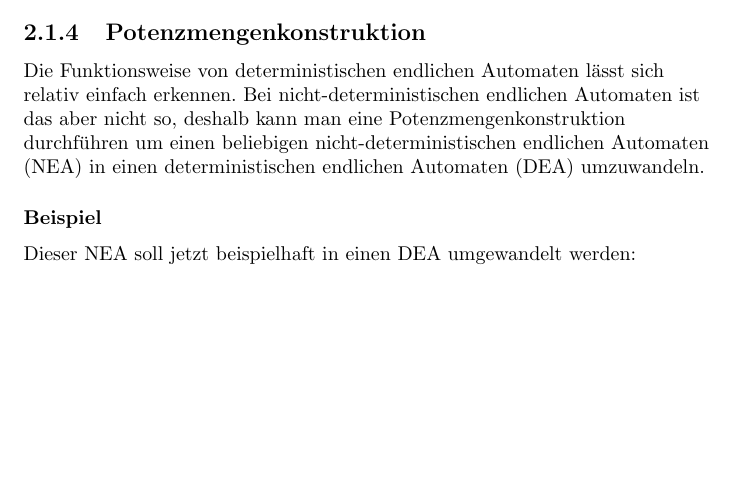
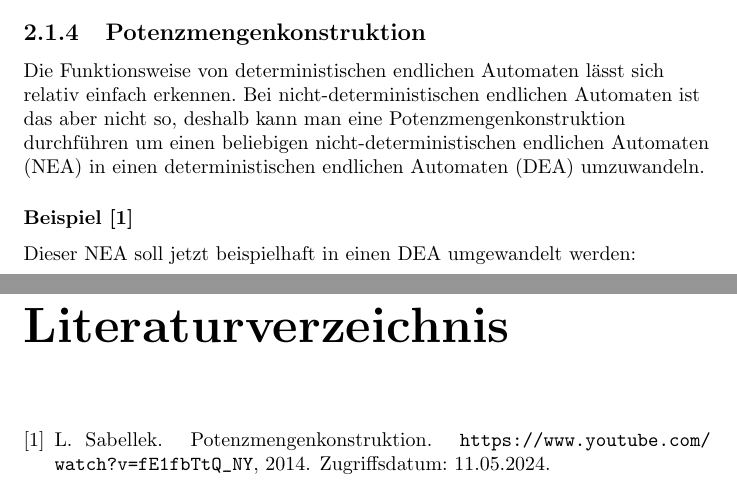
Before and after one commit to tim-tm/informatik-notes, a LaTeX document (informatiknotes.tex, which reads includes/automatentheorie.tex, refs.bib): part of page 10 of 13 before the commit and two parts of pages 10 and 14 of 14 after it, the two joined at a grey line, cut so that both start at the same text, the shorter picture padded with empty space. Compiled offline with pdfLaTeX.

Commit message:
Literaturverzeichnis

```diff
--- a/includes/automatentheorie.tex
+++ b/includes/automatentheorie.tex
@@ -92,7 +92,7 @@
     Bei nicht-deterministischen endlichen Automaten ist das aber nicht so, deshalb kann man eine Potenzmengenkonstruktion
     durchführen um einen beliebigen nicht-deterministischen endlichen Automaten (NEA) in einen deterministischen endlichen
     Automaten (DEA) umzuwandeln.
-    \subsubsection{Beispiel}
+    \subsubsection{Beispiel \cite{potenzmengenkonstruktion}}
     Dieser NEA soll jetzt beispielhaft in einen DEA umgewandelt werden:
     \begin{center}
     \begin{tikzpicture}[->,
--- /dev/null
+++ b/refs.bib
@@ -0,0 +1,7 @@
+@misc(potenzmengenkonstruktion,
+    title = {Potenzmengenkonstruktion},
+    author = {Leif Sabellek},
+    year = 2014,
+    note = {Zugriffsdatum: 11.05.2024},
+    howpublished = {\url{https://www.youtube.com/watch?v=fE1fbTtQ_NY}}
+)
```
Also changed, not shown: informatiknotes.tex (+3 -0 lines), 2 other files.
